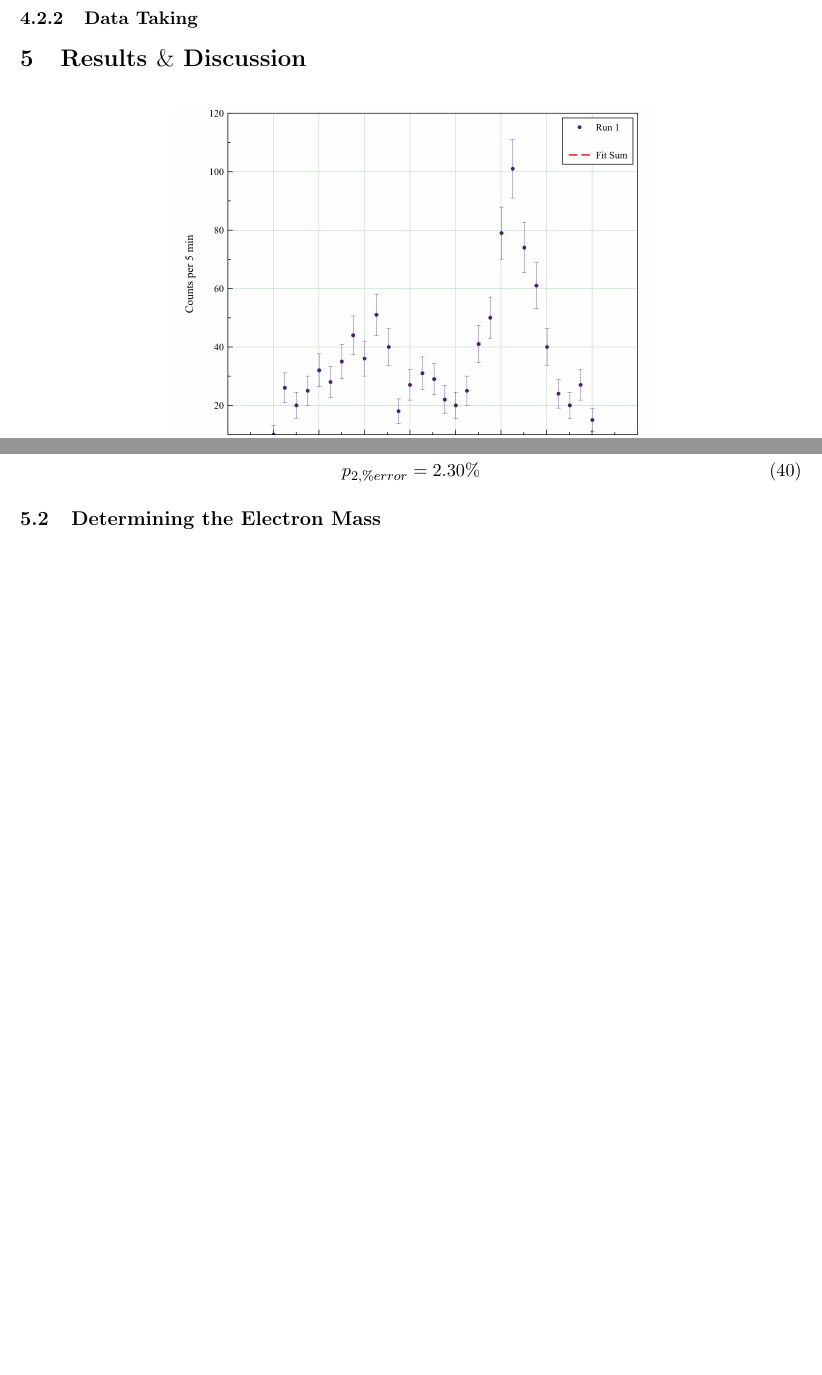
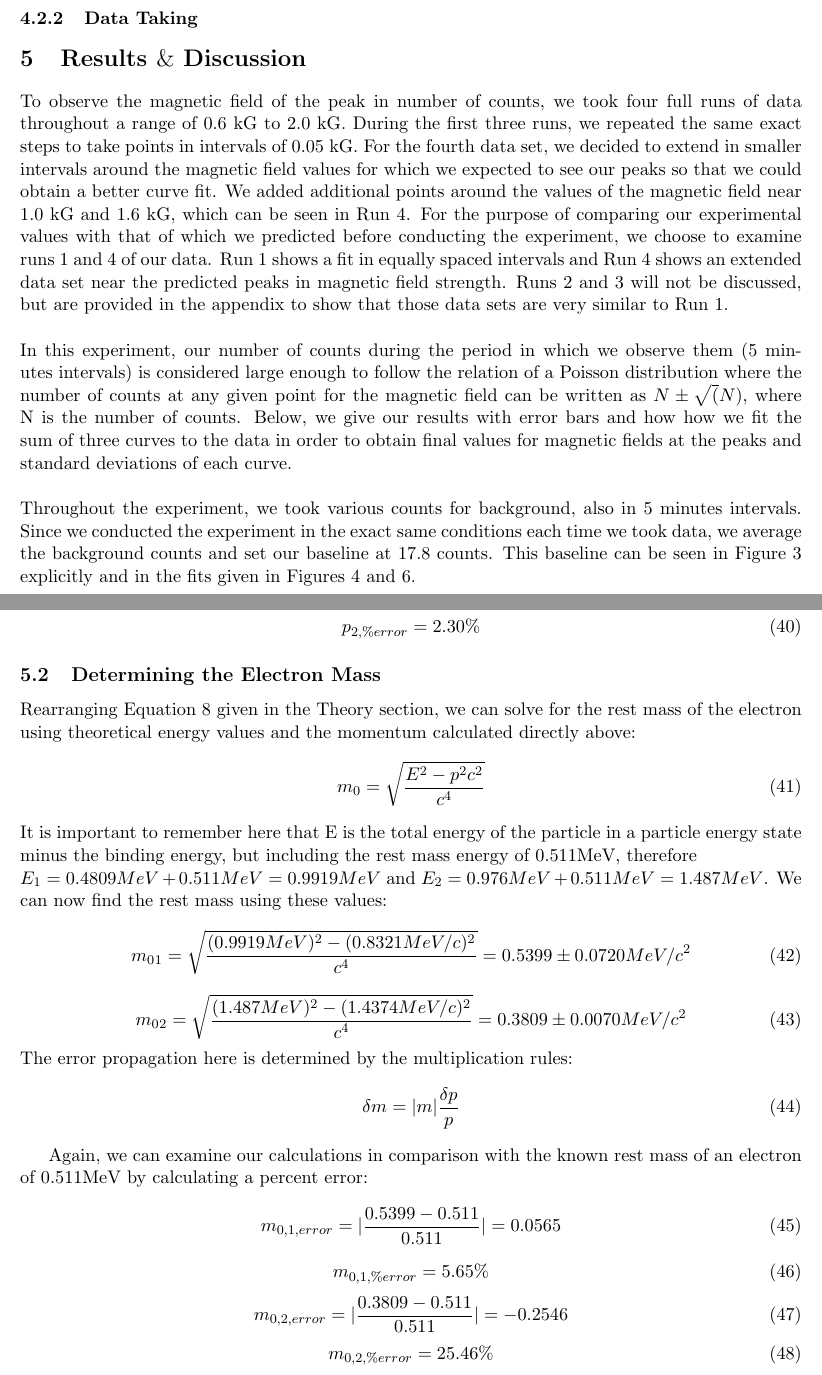
Before and after one commit to BoothDunbar-Brandon/Advanced-Experimental, a LaTeX document (REM.tex): two parts of pages 5 and 8 of 12 before the commit and two parts of pages 5 and 9 of 14 after it, joined at a grey line, cut so that both start at the same text, the shorter picture padded with empty space. Compiled offline with pdfLaTeX.

Commit message:
my part is mainly done. need conclusion. eyes hurt.

```diff
--- a/REM.tex
+++ b/REM.tex
@@ -123,7 +123,11 @@ The component is T-shaped and primarily made of metal with insets on both arms a
 
 
 \section{Results $\&$ Discussion}
-
+To observe the magnetic field of the peak in number of counts, we took four full runs of data throughout a range of 0.6 kG to 2.0 kG. During the first three runs, we repeated the same exact steps to take points in intervals of 0.05 kG. For the fourth data set, we decided to extend in smaller intervals around the magnetic field values for which we expected to see our peaks so that we could obtain a better curve fit. We added additional points around the values of the magnetic field near 1.0 kG and 1.6 kG, which can be seen in Run 4. For the purpose of comparing our experimental values with that of which we predicted before conducting the experiment, we choose to examine runs 1 and 4 of our data. Run 1 shows a fit in equally spaced intervals and Run 4 shows an extended data set near the predicted peaks in magnetic field strength. Runs 2 and 3 will not be discussed, but are provided in the appendix to show that those data sets are very similar to Run 1. \\
+\\
+In this experiment, our number of counts during the period in which we observe them (5 minutes intervals) is considered large enough to follow the relation of a Poisson distribution where the number of counts at any given point for the magnetic field can be written as $N\pm \sqrt(N)$, where N is the number of counts. Below, we give our results with error bars and how how we fit the sum of three curves to the data in order to obtain final values for magnetic fields at the peaks and standard deviations of each curve. \\
+\\
+Throughout the experiment, we took various counts for background, also in 5 minutes intervals. Since we conducted the experiment in the exact same conditions each time we took data, we average the background counts and set our baseline at 17.8 counts. This baseline can be seen in Figure 3 explicitly and in the fits given in Figures 4 and 6.
 \begin{figure}[H]
 \begin{center}
 \includegraphics[width=4 in]{run1_raw.png}
@@ -182,6 +193,19 @@ We can analyze the difference between our estimated and experimental values for
 \begin{equation} p_{2,\% error}= 2.30 \% \end{equation}
 \subsection{Determining the Electron Mass}
 %e
+Rearranging Equation 8 given in the Theory section, we can solve for the rest mass of the electron using theoretical energy values and the momentum calculated directly above:
+\begin{equation} m_0=\sqrt{\frac{E^2-p^2c^2}{c^4}}\end{equation}
+It is important to remember here that E is the total energy of the particle in a particle energy state minus the binding energy, but including the rest mass energy of 0.511MeV, therefore \\$E_1=0.4809MeV+0.511MeV=0.9919MeV$ and $E_2=0.976MeV+0.511MeV=1.487MeV$. We can now find the rest mass using these values:
+\begin{equation} m_0{_1}=\sqrt{\frac{(0.9919MeV)^2-(0.8321MeV/c)^2}{c^4}}=0.5399\pm0.0720 MeV/c^2\end{equation}
+\begin{equation} m_0{_2}=\sqrt{\frac{(1.487MeV)^2-(1.4374MeV/c)^2}{c^4}}=0.3809\pm0.0070 MeV/c^2\end{equation}
+The error propagation here is determined by the multiplication rules:
+\begin{equation} \delta m= |m|\frac{\delta p}{p} \end {equation}
+
+Again, we can examine our calculations in comparison with the known rest mass of an electron of 0.511MeV by calculating a percent error:
+\begin{equation} m_{0,1,error}=|\frac{0.5399-0.511}{0.511}|=0.0565\end{equation}
+\begin{equation} m_{0,1,\%error}=5.65\%\end{equation}
+\begin{equation} m_{0,2,error}=|\frac{0.3809-0.511}{0.511}|=-0.2546\end{equation}
+\begin{equation} m_{0,2,\%error}=25.46\%\end{equation}
 \subsection{Experimental Line Width}
 %b
 \subsection {Energy Loss}
```
Also changed, not shown: REM.tex (23 more changed lines).
